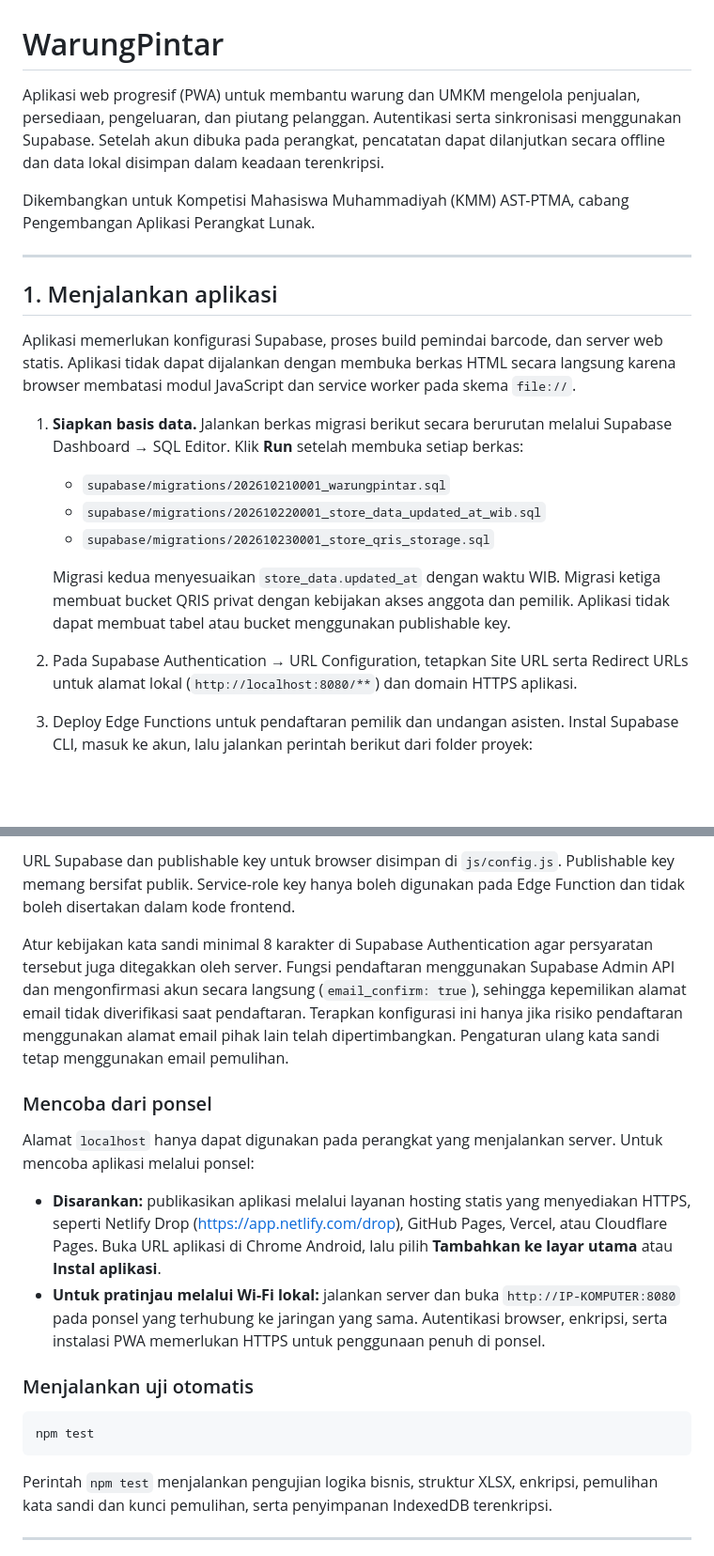
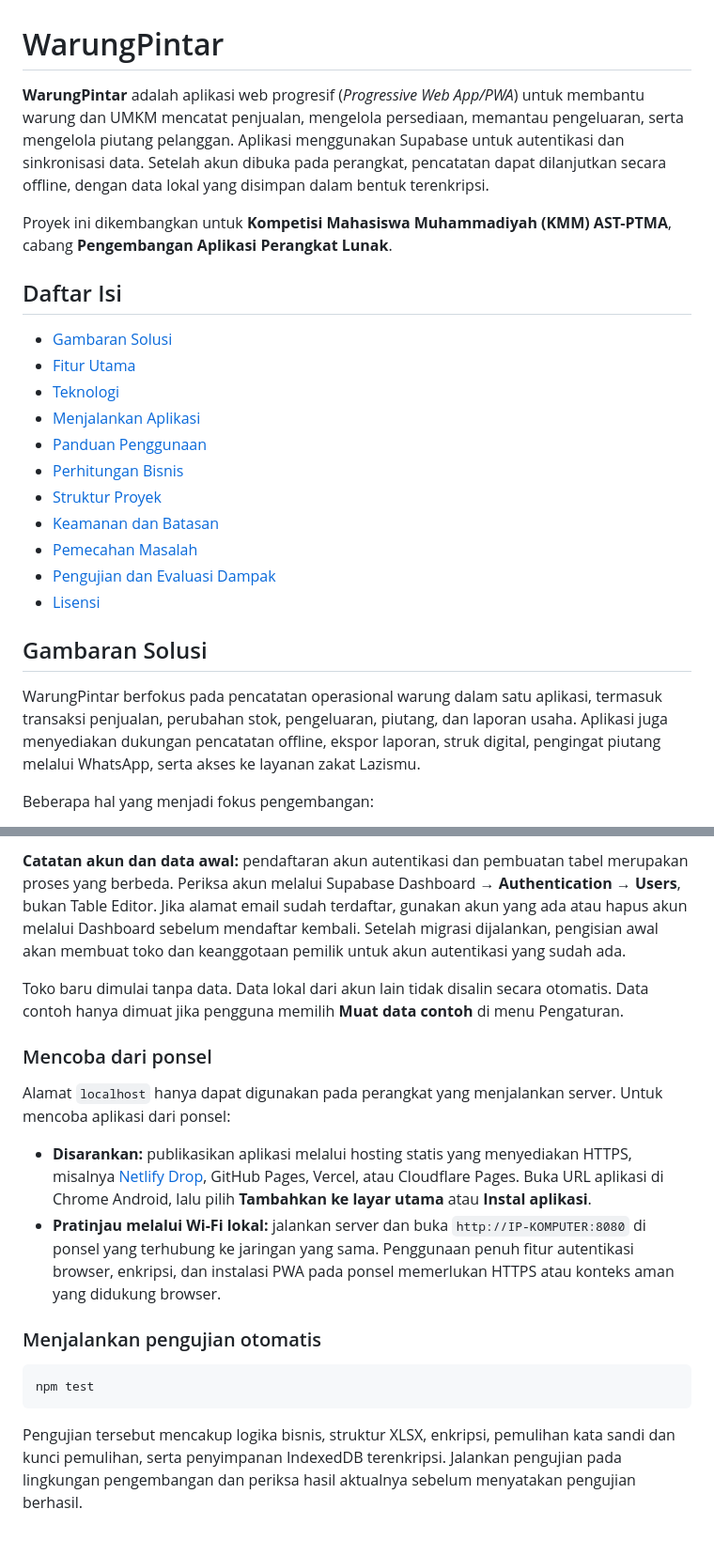
Before and after one commit to munggar/WarungPintar, a Markdown page: README.md, 2 parts joined by grey strips. Shown at 94% size. Rendered like a GitHub page; blank space fills up the shorter version.

````diff
--- a/README.md
+++ b/README.md
@@ -1,21 +1,26 @@
 # WarungPintar
 
-Aplikasi web progresif (PWA) untuk membantu warung dan UMKM mengelola penjualan, persediaan, pengeluaran, dan piutang pelanggan. Autentikasi serta sinkronisasi menggunakan Supabase. Setelah akun dibuka pada perangkat, pencatatan dapat dilanjutkan secara offline dan data lokal disimpan dalam keadaan terenkripsi.
+**WarungPintar** adalah aplikasi web progresif (*Progressive Web App/PWA*) untuk membantu warung dan UMKM mencatat penjualan, mengelola persediaan, memantau pengeluaran, serta mengelola piutang pelanggan. Aplikasi menggunakan Supabase untuk autentikasi dan sinkronisasi data. Setelah akun dibuka pada perangkat, pencatatan dapat dilanjutkan secara offline, dengan data lokal yang disimpan dalam bentuk terenkripsi.
 
-Dikembangkan untuk Kompetisi Mahasiswa Muhammadiyah (KMM) AST-PTMA, cabang Pengembangan Aplikasi Perangkat Lunak.
+Proyek ini dikembangkan untuk **Kompetisi Mahasiswa Muhammadiyah (KMM) AST-PTMA**, cabang **Pengembangan Aplikasi Perangkat Lunak**.
 
----
+## Daftar Isi
 
-## 1. Menjalankan aplikasi
+- [Gambaran Solusi](#gambaran-solusi)
+- [Fitur Utama](#fitur-utama)
+- [Teknologi](#teknologi)
+- [Menjalankan Aplikasi](#menjalankan-aplikasi)
+- [Panduan Penggunaan](#panduan-penggunaan)
+- [Perhitungan Bisnis](#perhitungan-bisnis)
+- [Struktur Proyek](#struktur-proyek)
+- [Keamanan dan Batasan](#keamanan-dan-batasan)
+- [Pemecahan Masalah](#pemecahan-masalah)
+- [Pengujian dan Evaluasi Dampak](#pengujian-dan-evaluasi-dampak)
+- [Lisensi](#lisensi)
 
-Aplikasi memerlukan konfigurasi Supabase, proses build pemindai barcode, dan server web statis. Aplikasi tidak dapat dijalankan dengan membuka berkas HTML secara langsung karena browser membatasi modul JavaScript dan service worker pada skema `file://`.
+## Gambaran Solusi
 
-1. **Siapkan basis data.** Jalankan berkas migrasi berikut secara berurutan melalui Supabase Dashboard → SQL Editor. Klik **Run** setelah membuka setiap berkas:
-   - `supabase/migrations/202610210001_warungpintar.sql`
-   - `supabase/migrations/202610220001_store_data_updated_at_wib.sql`
-   - `supabase/migrations/202610230001_store_qris_storage.sql`
+WarungPintar berfokus pada pencatatan operasional warung dalam satu aplikasi, termasuk transaksi penjualan, perubahan stok, pengeluaran, piutang, dan laporan usaha. Aplikasi juga menyediakan dukungan pencatatan offline, ekspor laporan, struk digital, pengingat piutang melalui WhatsApp, serta akses ke layanan zakat Lazismu.
 
-   Migrasi kedua menyesuaikan `store_data.updated_at` dengan waktu WIB. Migrasi ketiga membuat bucket QRIS privat dengan kebijakan akses anggota dan pemilik. Aplikasi tidak dapat membuat tabel atau bucket menggunakan publishable key.
-2. Pada Supabase Authentication → URL Configuration, tetapkan Site URL serta Redirect URLs untuk alamat lokal (`http://localhost:8080/**`) dan domain HTTPS aplikasi.
-3. Deploy Edge Functions untuk pendaftaran pemilik dan undangan asisten. Instal Supabase CLI, masuk ke akun, lalu jalankan perintah berikut dari folder proyek:
+Beberapa hal yang menjadi fokus pengembangan:
 
@@ -49,21 +155,20 @@ Sesi dan kunci pembuka data disimpan pada perangkat setelah masuk agar aplikasi
 
-URL Supabase dan publishable key untuk browser disimpan di `js/config.js`. Publishable key memang bersifat publik. Service-role key hanya boleh digunakan pada Edge Function dan tidak boleh disertakan dalam kode frontend.
+**Catatan akun dan data awal:** pendaftaran akun autentikasi dan pembuatan tabel merupakan proses yang berbeda. Periksa akun melalui Supabase Dashboard → **Authentication → Users**, bukan Table Editor. Jika alamat email sudah terdaftar, gunakan akun yang ada atau hapus akun melalui Dashboard sebelum mendaftar kembali. Setelah migrasi dijalankan, pengisian awal akan membuat toko dan keanggotaan pemilik untuk akun autentikasi yang sudah ada.
 
-Atur kebijakan kata sandi minimal 8 karakter di Supabase Authentication agar persyaratan tersebut juga ditegakkan oleh server. Fungsi pendaftaran menggunakan Supabase Admin API dan mengonfirmasi akun secara langsung (`email_confirm: true`), sehingga kepemilikan alamat email tidak diverifikasi saat pendaftaran. Terapkan konfigurasi ini hanya jika risiko pendaftaran menggunakan alamat email pihak lain telah dipertimbangkan. Pengaturan ulang kata sandi tetap menggunakan email pemulihan.
+Toko baru dimulai tanpa data. Data lokal dari akun lain tidak disalin secara otomatis. Data contoh hanya dimuat jika pengguna memilih **Muat data contoh** di menu Pengaturan.
 
 ### Mencoba dari ponsel
 
-Alamat `localhost` hanya dapat digunakan pada perangkat yang menjalankan server. Untuk mencoba aplikasi melalui ponsel:
+Alamat `localhost` hanya dapat digunakan pada perangkat yang menjalankan server. Untuk mencoba aplikasi dari ponsel:
 
-- **Disarankan:** publikasikan aplikasi melalui layanan hosting statis yang menyediakan HTTPS, seperti Netlify Drop (https://app.netlify.com/drop), GitHub Pages, Vercel, atau Cloudflare Pages. Buka URL aplikasi di Chrome Android, lalu pilih **Tambahkan ke layar utama** atau **Instal aplikasi**.
-- **Untuk pratinjau melalui Wi-Fi lokal:** jalankan server dan buka `http://IP-KOMPUTER:8080` pada ponsel yang terhubung ke jaringan yang sama. Autentikasi browser, enkripsi, serta instalasi PWA memerlukan HTTPS untuk penggunaan penuh di ponsel.
+- **Disarankan:** publikasikan aplikasi melalui hosting statis yang menyediakan HTTPS, misalnya [Netlify Drop](https://app.netlify.com/drop), GitHub Pages, Vercel, atau Cloudflare Pages. Buka URL aplikasi di Chrome Android, lalu pilih **Tambahkan ke layar utama** atau **Instal aplikasi**.
+- **Pratinjau melalui Wi-Fi lokal:** jalankan server dan buka `http://IP-KOMPUTER:8080` di ponsel yang terhubung ke jaringan yang sama. Penggunaan penuh fitur autentikasi browser, enkripsi, dan instalasi PWA pada ponsel memerlukan HTTPS atau konteks aman yang didukung browser.
 
-### Menjalankan uji otomatis
+### Menjalankan pengujian otomatis
 
-```
+```bash
 npm test
 ```
-Perintah `npm test` menjalankan pengujian logika bisnis, struktur XLSX, enkripsi, pemulihan kata sandi dan kunci pemulihan, serta penyimpanan IndexedDB terenkripsi.
 
----
+Pengujian tersebut mencakup logika bisnis, struktur XLSX, enkripsi, pemulihan kata sandi dan kunci pemulihan, serta penyimpanan IndexedDB terenkripsi. Jalankan pengujian pada lingkungan pengembangan dan periksa hasil aktualnya sebelum menyatakan pengujian berhasil.
 
````
Also changed, not shown: other parts of README.md (+176 -83 lines).
